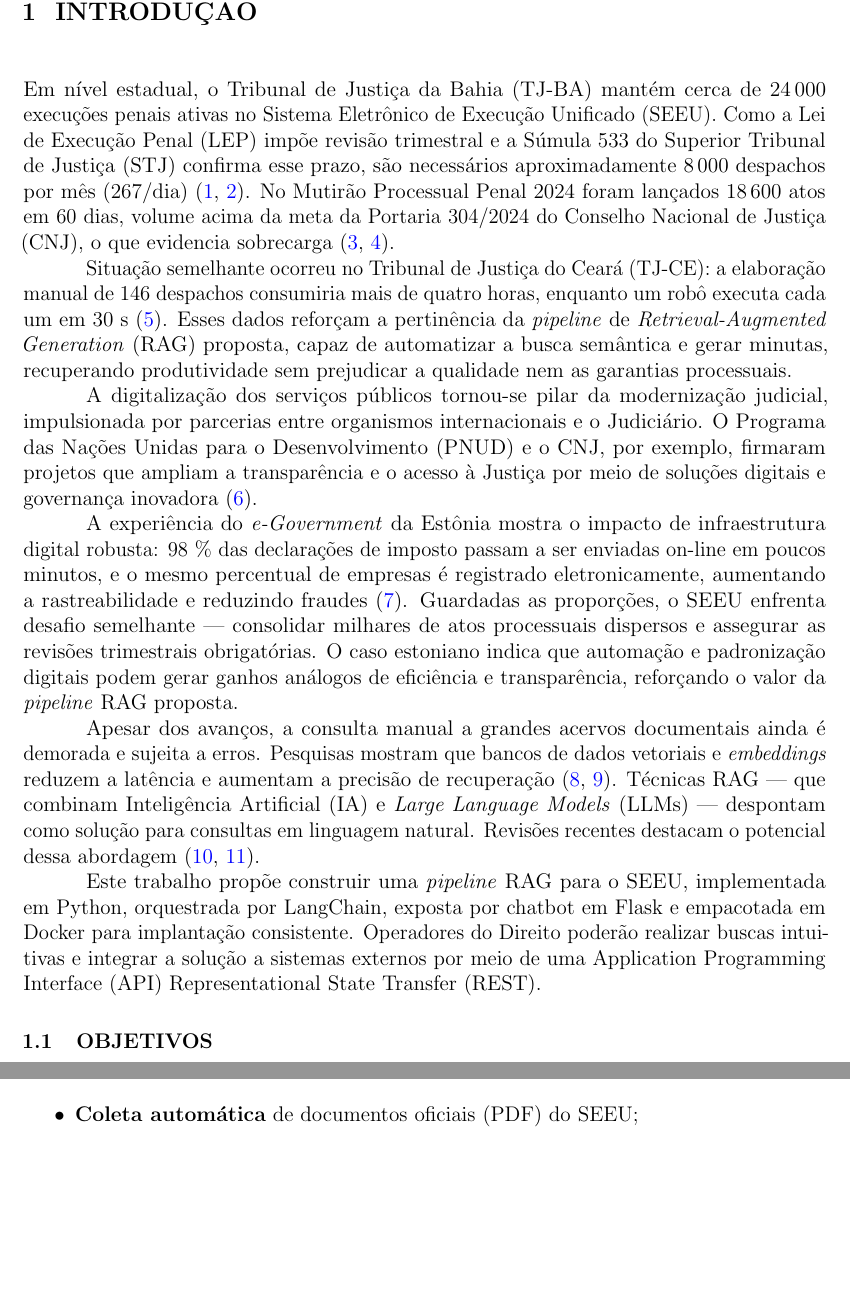
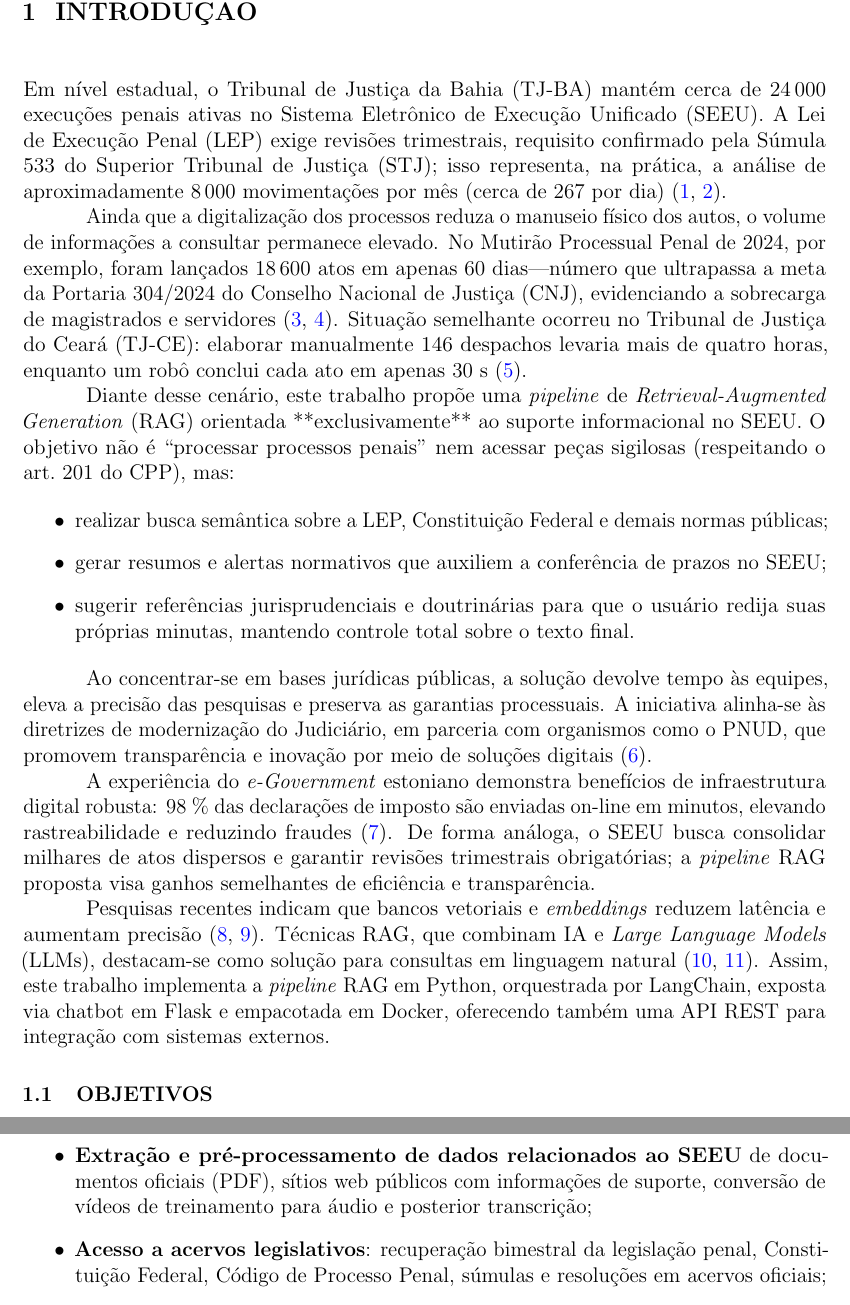
Before and after one commit to Gabriel-br07/TCC-CCP, a LaTeX thesis (latex-overleaf/main.tex, which reads latex-overleaf/02-elementos-textuais/introducao.tex): two parts of pages 12 and 13 of 49 before the commit and two parts of pages 12 and 14 of 49 after it, joined at a grey line, cut so that both start at the same text, the shorter picture padded with empty space. Compiled offline with pdfLaTeX.

Commit message:
revisado: introdução

```diff
--- a/latex-overleaf/02-elementos-textuais/introducao.tex
+++ b/latex-overleaf/02-elementos-textuais/introducao.tex
@@ -7,53 +7,58 @@
 
 Em nível estadual, o Tribunal de Justiça da Bahia (TJ-BA) mantém cerca de
 24\,000 execuções penais ativas no Sistema Eletrônico de Execução Unificado
-(SEEU). Como a Lei de Execução Penal (LEP) impõe revisão trimestral e a
-Súmula 533 do Superior Tribunal de Justiça (STJ) confirma esse prazo, são
-necessários aproximadamente 8\,000 despachos por mês (267/dia)
-\cite{brasil1984lep,stj2015sumula533}. No Mutirão Processual Penal 2024 foram
-lançados 18\,600 atos em 60 dias, volume acima da meta da Portaria 304/2024 do
-Conselho Nacional de Justiça (CNJ), o que evidencia sobrecarga
-\cite{tjba2024mutirao,cnj2024portaria304}.
+(SEEU). A Lei de Execução Penal (LEP) exige revisões trimestrais, requisito
+confirmado pela Súmula 533 do Superior Tribunal de Justiça (STJ); isso
+representa, na prática, a análise de aproximadamente 8\,000 movimentações por
+mês (cerca de 267 por dia) \cite{brasil1984lep,stj2015sumula533}.
 
-Situação semelhante ocorreu no Tribunal de Justiça do Ceará (TJ-CE): a elaboração
-manual de 146 despachos consumiria mais de quatro horas, enquanto um robô
-executa cada um em 30 s \cite{tjce2023robos}.  Esses dados reforçam a
-pertinência da \emph{pipeline} de \emph{Retrieval-Augmented Generation} (RAG)
-proposta, capaz de automatizar a busca semântica e gerar minutas, recuperando
-produtividade sem prejudicar a qualidade nem as garantias processuais.
+Ainda que a digitalização dos processos reduza o manuseio físico dos autos, o
+volume de informações a consultar permanece elevado. No Mutirão Processual Penal
+de 2024, por exemplo, foram lançados 18\,600 atos em apenas 60 dias—número que
+ultrapassa a meta da Portaria 304/2024 do Conselho Nacional de Justiça (CNJ),
+evidenciando a sobrecarga de magistrados e servidores
+\cite{tjba2024mutirao,cnj2024portaria304}. Situação semelhante ocorreu no
+Tribunal de Justiça do Ceará (TJ-CE): elaborar manualmente 146 despachos
+levaria mais de quatro horas, enquanto um robô conclui cada ato em apenas 30 s
+\cite{tjce2023robos}.
 
-A digitalização dos serviços públicos tornou-se pilar da modernização judicial,
-impulsionada por parcerias entre organismos internacionais e o Judiciário.  O
-Programa das Nações Unidas para o Desenvolvimento (PNUD) e o CNJ, por exemplo,
-firmaram projetos que ampliam a transparência e o acesso à Justiça por meio de
-soluções digitais e governança inovadora \cite{undp2025pnudcnj}.
+Diante desse cenário, este trabalho propõe uma \emph{pipeline} de
+\emph{Retrieval-Augmented Generation} (RAG) orientada **exclusivamente** ao
+suporte informacional no SEEU. O objetivo não é “processar processos penais” nem
+acessar peças sigilosas (respeitando o art.~201 do CPP), mas:
 
-A experiência do \emph{e-Government} da Estônia mostra o impacto de
-infraestrutura digital robusta: 98 \% das declarações de imposto passam a ser
-enviadas on-line em poucos minutos, e o mesmo percentual de empresas é
-registrado eletronicamente, aumentando a rastreabilidade e reduzindo fraudes
-\cite{divald2021eformalization}. Guardadas as proporções, o SEEU enfrenta
-desafio semelhante — consolidar milhares de atos processuais dispersos e
-assegurar as revisões trimestrais obrigatórias. O caso estoniano indica que
-automação e padronização digitais podem gerar ganhos análogos de eficiência e
-transparência, reforçando o valor da \emph{pipeline} RAG proposta.
+\begin{itemize}
+  \item realizar busca semântica sobre a LEP, Constituição Federal e demais
+        normas públicas;
+  \item gerar resumos e alertas normativos que auxiliem a conferência de prazos
+        no SEEU;
+  \item sugerir referências jurisprudenciais e doutrinárias para que o usuário
+        redija suas próprias minutas, mantendo controle total sobre o texto
+        final.
+\end{itemize}
 
-Apesar dos avanços, a consulta manual a grandes acervos documentais ainda é
-demorada e sujeita a erros. Pesquisas mostram que bancos de dados vetoriais e
-\emph{embeddings} reduzem a latência e aumentam a precisão de recuperação
-\cite{taipalus2024vector,gao2023survey}. Técnicas RAG — que combinam
-Inteligência Artificial (IA) e \emph{Large Language Models} (LLMs) — despontam
-como solução para consultas em linguagem natural. Revisões recentes destacam o
-potencial dessa abordagem \cite{qwak2024integrating,pujiono2024implementing}.
+Ao concentrar-se em bases jurídicas públicas, a solução devolve tempo às
+equipes, eleva a precisão das pesquisas e preserva as garantias processuais.
+A iniciativa alinha-se às diretrizes de modernização do Judiciário, em
+parceria com organismos como o PNUD, que promovem transparência e inovação por
+meio de soluções digitais \cite{undp2025pnudcnj}.
 
-Este trabalho propõe construir uma \emph{pipeline} RAG para o SEEU,
-implementada em Python, orquestrada por LangChain, exposta por chatbot em Flask
-e empacotada em Docker para implantação consistente. Operadores do Direito
-poderão realizar buscas intuitivas e integrar a solução a sistemas externos por
-meio de uma Application Programming Interface (API) Representational State Transfer (REST).
+A experiência do \emph{e-Government} estoniano demonstra benefícios de
+infraestrutura digital robusta: 98 \% das declarações de imposto são enviadas
+on-line em minutos, elevando rastreabilidade e reduzindo fraudes
+\cite{divald2021eformalization}. De forma análoga, o SEEU busca consolidar
+milhares de atos dispersos e garantir revisões trimestrais obrigatórias; a
+\emph{pipeline} RAG proposta visa ganhos semelhantes de eficiência e
+transparência.
 
-
-
+Pesquisas recentes indicam que bancos vetoriais e \emph{embeddings} reduzem
+latência e aumentam precisão \cite{taipalus2024vector,gao2023survey}. Técnicas
+RAG, que combinam IA e \emph{Large Language Models} (LLMs), destacam-se como
+solução para consultas em linguagem natural \cite{qwak2024integrating,
+pujiono2024implementing}. Assim, este trabalho implementa a \emph{pipeline}
+RAG em Python, orquestrada por LangChain, exposta via chatbot em Flask e
+empacotada em Docker, oferecendo também uma API REST para integração com
+sistemas externos.
 
 %%%%%%%%%%%%%%%%%%%%%%%%%%%%%%%%%%%%%%%%%%%%%%%%%%%%%%%%%%%%%%%%%%%%%%%%%%%%%%%
 % Seção 1.1 – Objetivos
@@ -106,9 +134,15 @@ Esta seção discute estudos que aplicam RAG a contextos jurídicos ou regulató
 \section{Solução Proposta}
 \label{sub:solucao-proposta}
 
-A solução consiste em uma \textit{pipeline} RAG organizada nos seguintes módulos:
+A solução consiste em uma \textit{pipeline} RAG organizada nos seguintes
+módulos:
 
 \begin{itemize}[label=\textbullet]
-  \item \textbf{Coleta automática} de documentos oficiais (PDF) do SEEU;
-  \item \textbf{Pré-processamento} — limpeza,Optical Character Recognition (OCR) e segmentação em \emph{chunks};
-  \item \textbf{Vetorização} e indexação em base vetorial (Facebook AI Similarity Search (FAISS) ou OpenSearch);
+  \item \textbf{Extração e pré-processamento de dados relacionados ao SEEU} de
+        documentos oficiais (PDF), sítios web públicos com informações de
+        suporte, conversão de vídeos de treinamento para áudio e posterior
+        transcrição;
+  \item \textbf{Acesso a acervos legislativos}: recuperação bimestral da
+        legislação penal, Constituição Federal, Código de Processo Penal,
+        súmulas e resoluções em acervos oficiais;
+  \item \textbf{Pré-processamento} — limpeza e segmentação em \emph{chunks};
```
Also changed, not shown: latex-overleaf/02-elementos-textuais/introducao.tex (47 more changed lines).
